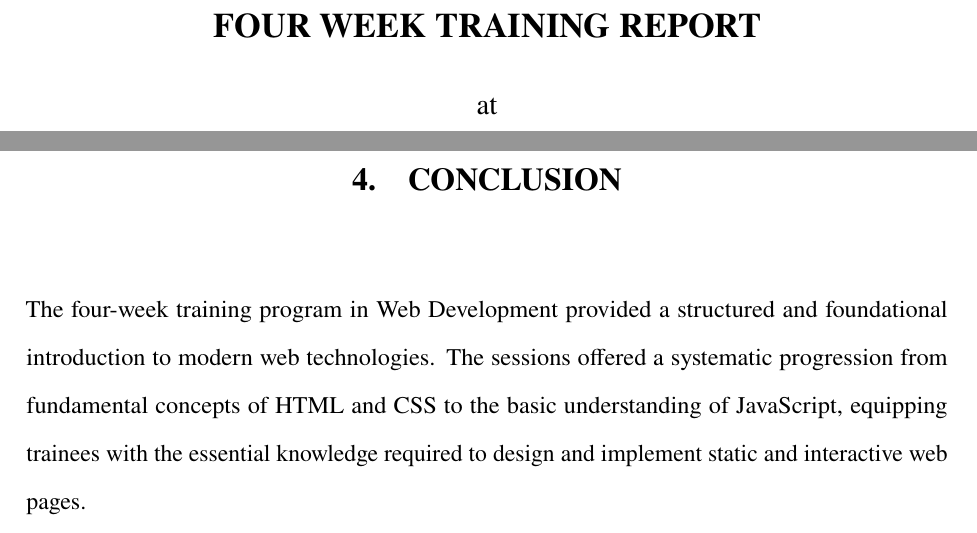
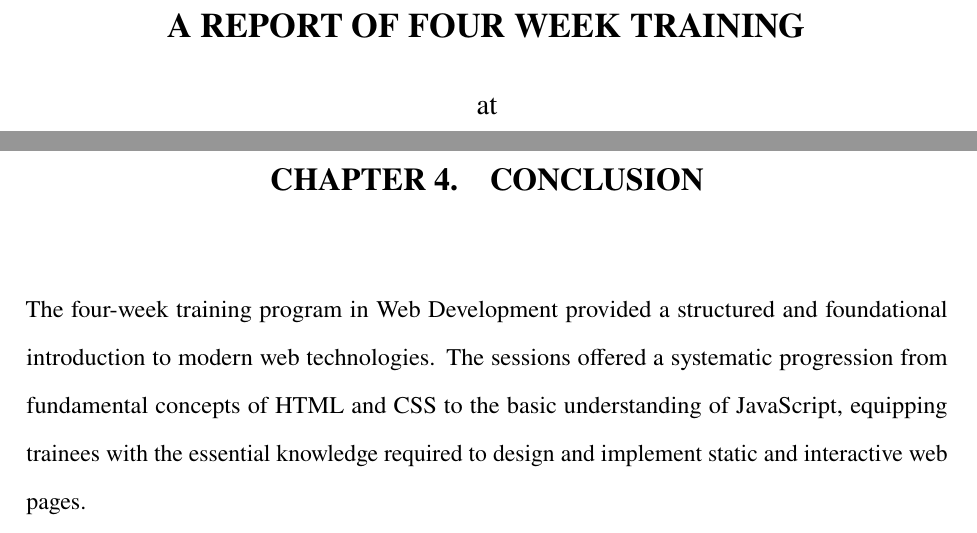
Before and after one commit to ay-mehta/TR102, a LaTeX thesis (reportfile/report.tex): two parts of pages 1 and 31 of 37, joined at a grey line, cut so that both start at the same text. Compiled offline with pdfLaTeX.

Commit message:
Add chapter name and first page title change

```diff
--- a/reportfile/report.tex
+++ b/reportfile/report.tex
@@ -32,7 +32,7 @@
 % Chapter Title - 16pt, Bold, Capital, Centered
 \titleformat{\chapter}[block]
   {\centering\normalfont\bfseries\fontsize{16}{20}\selectfont}
-  {\thechapter.}{1em}{\MakeUppercase}
+  {CHAPTER \thechapter.}{1em}{\MakeUppercase}
 
 % Section - 14pt, Bold
 \titleformat{\section}
@@ -96,7 +96,7 @@
 
 \begin{titlepage}
 \begin{center}
-    \Large\textbf{FOUR WEEK TRAINING REPORT}\\[3mm]
+    \Large\textbf{A REPORT OF FOUR WEEK TRAINING}\\[3mm]
     \large{at}\\[3mm]
     \Large\textbf{Academic Advancement of Information Technology, Mohali}\\[6mm]
     \normalsize{SUBMITTED IN PARTIAL FULFILLMENT OF THE REQUIREMENTS FOR THE AWARD OF DEGREE OF}\\[3mm]
```
Also changed, not shown: reportfile/report.pdf, 3 other files.
